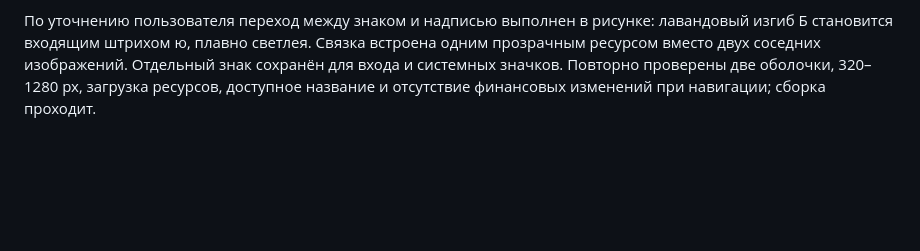
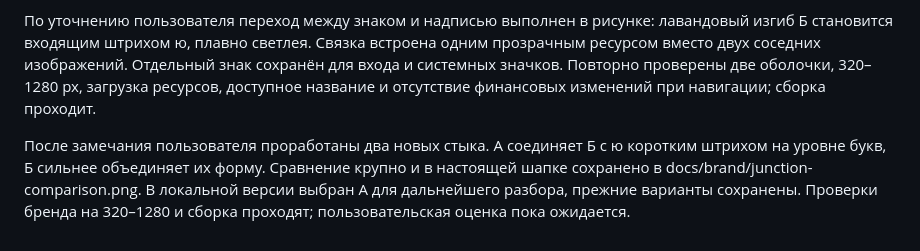
Before and after one commit to M3A9tt/budget-app, a Markdown page: docs/5.0-visual-review.md, the part around the change. Rendered like a GitHub page; blank space fills up the shorter version.

```diff
--- a/docs/5.0-visual-review.md
+++ b/docs/5.0-visual-review.md
@@ -102,3 +102,6 @@
 
 
 По уточнению пользователя переход между знаком и надписью выполнен в рисунке: лавандовый изгиб Б становится входящим штрихом ю, плавно светлея. Связка встроена одним прозрачным ресурсом вместо двух соседних изображений. Отдельный знак сохранён для входа и системных значков. Повторно проверены две оболочки, 320–1280 px, загрузка ресурсов, доступное название и отсутствие финансовых изменений при навигации; сборка проходит.
+
+
+После замечания пользователя проработаны два новых стыка. А соединяет Б с ю коротким штрихом на уровне букв, Б сильнее объединяет их форму. Сравнение крупно и в настоящей шапке сохранено в docs/brand/junction-comparison.png. В локальной версии выбран А для дальнейшего разбора, прежние варианты сохранены. Проверки бренда на 320–1280 и сборка проходят; пользовательская оценка пока ожидается.
```
Also changed, not shown: AGENTS.md (+1 -1 lines), docs/brand.md (+10 -2 lines), scripts/brand-export-source/REFINEMENTS.md (added, +13 -0 lines), docs/brand/junction-comparison.png (added), docs/brand/refined-a-390.png (added), 8 other files.
